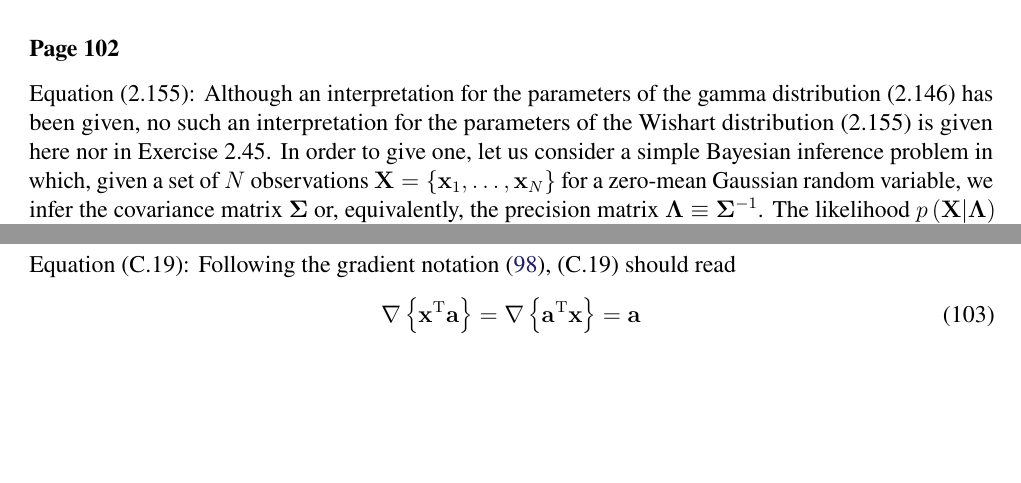
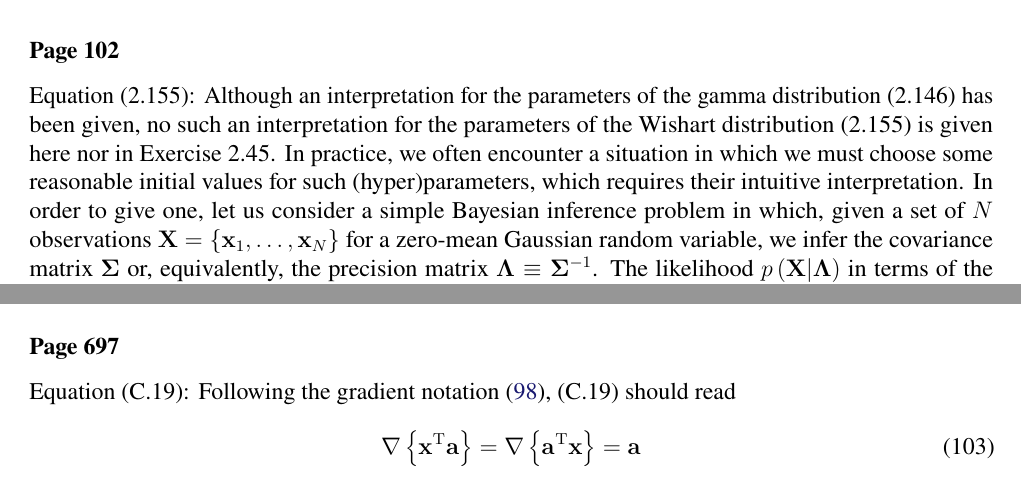
Before and after one commit to yousuketakada/prml_errata, a LaTeX document (prml_errata.tex): two parts of pages 3 and 20 of 26 before the commit and two parts of pages 3 and 20 of 27 after it, joined at a grey line, cut so that both start at the same text, the shorter picture padded with empty space. Compiled offline with pdfLaTeX.

Commit message:
Point out importance of parameter interpretation

```diff
--- a/prml_errata.tex
+++ b/prml_errata.tex
@@ -192,6 +192,8 @@ Equation~(2.155):
 Although an interpretation for the parameters of the gamma distribution~(2.146) has been given,
 no such an interpretation for the parameters of the Wishart distribution~(2.155) is given here
 nor in Exercise~2.45.
+In practice, we often encounter a situation in which we must choose some reasonable initial values
+for such (hyper)parameters, which requires their intuitive interpretation.
 In order to give one, let us consider a simple Bayesian inference problem in which,
 given a set of $N$ observations~$\mathbf{X} =
 \left\{ \mathbf{x}_1, \dots, \mathbf{x}_N \right\}$ for a zero-mean Gaussian random variable,
```
